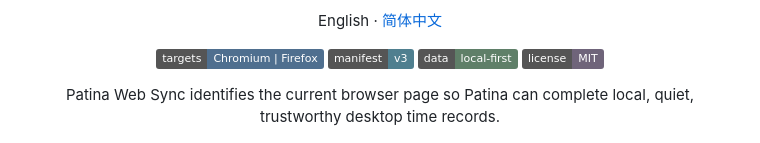
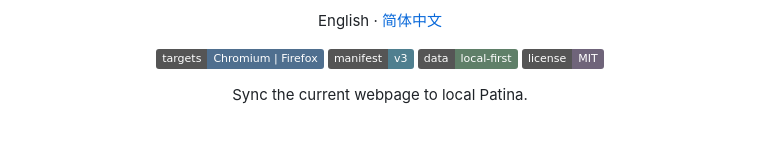
Before and after one commit to Ceceliaee/patina-web-sync, a Markdown page: README.md, the part around the change. Rendered like a GitHub page; badges without logos.

Commit message:
Shorten README tagline

```diff
--- a/README.md
+++ b/README.md
@@ -14,7 +14,7 @@ English · [简体中文](README.zh-CN.md)
 </div>
 
 <p align="center">
-Patina Web Sync identifies the current browser page so Patina can complete local, quiet, trustworthy desktop time records.
+Sync the current webpage to local Patina.
 </p>
 
 <p align="center">
```
Also changed, not shown: README.zh-CN.md (+1 -1 lines).
